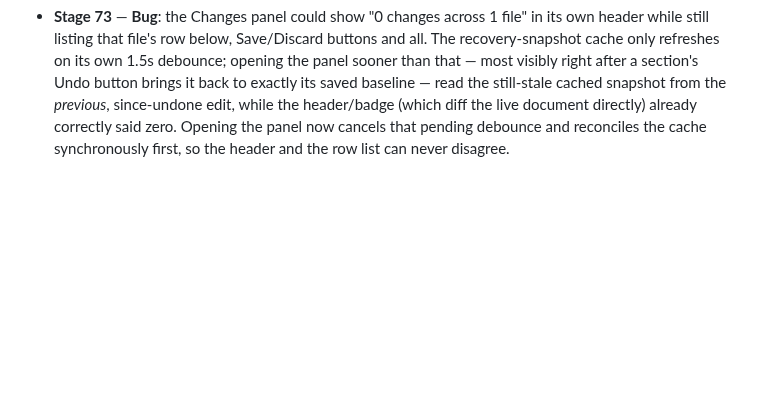
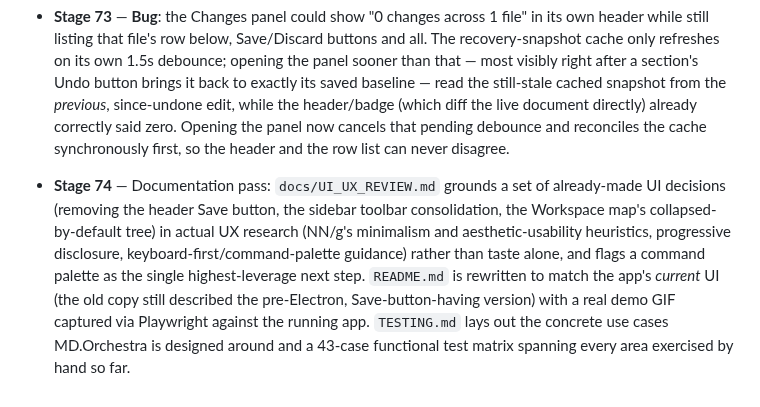
Before and after one commit to AhmedYousriSobhi/md.orchestra, a Markdown page: CHANGELOG.md, the part around the change. Drawn GitHub-style; blank space fills up the shorter version.

Commit message:
docs: log Stage 74 (UI/UX review, README rewrite, test plan)

```diff
--- a/CHANGELOG.md
+++ b/CHANGELOG.md
@@ -1476,3 +1476,16 @@ picker itself worked correctly; it was a test-tooling quirk, not an app bug.
   the live document directly) already correctly said zero. Opening the
   panel now cancels that pending debounce and reconciles the cache
   synchronously first, so the header and the row list can never disagree.
+
+- **Stage 74** — Documentation pass: `docs/UI_UX_REVIEW.md` grounds a set
+  of already-made UI decisions (removing the header Save button, the
+  sidebar toolbar consolidation, the Workspace map's collapsed-by-default
+  tree) in actual UX research (NN/g's minimalism and aesthetic-usability
+  heuristics, progressive disclosure, keyboard-first/command-palette
+  guidance) rather than taste alone, and flags a command palette as the
+  single highest-leverage next step. `README.md` is rewritten to match
+  the app's *current* UI (the old copy still described the pre-Electron,
+  Save-button-having version) with a real demo GIF captured via
+  Playwright against the running app. `TESTING.md` lays out the concrete
+  use cases MD.Orchestra is designed around and a 43-case functional test
+  matrix spanning every area exercised by hand so far.
```
